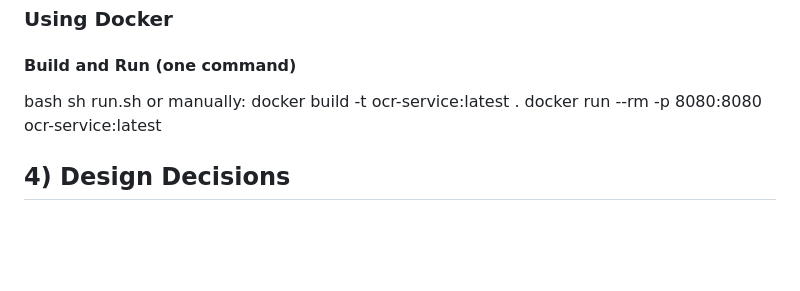
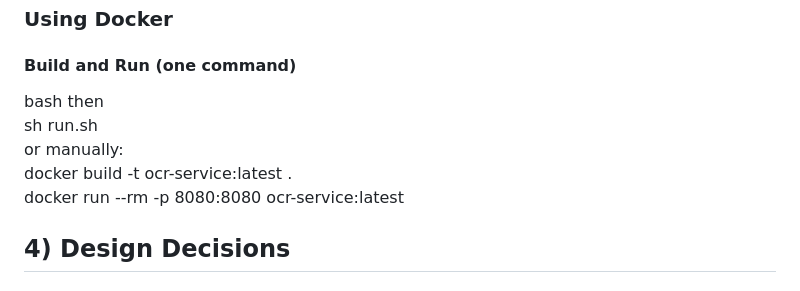
Before and after one commit to paz5at/ocr-case-study, a Markdown page: README.md, the part around one of its changes. GitHub-like rendering; blank space fills up the shorter version.

```diff
--- a/README.md
+++ b/README.md
@@ -39,10 +39,10 @@ This project provides a lightweight handwriting OCR service built with Flask and
 ### **Using Docker**
 
 #### Build and Run (one command)
-bash
-sh run.sh
-or manually:
-docker build -t ocr-service:latest .
+bash then \
+sh run.sh \
+or manually: \
+docker build -t ocr-service:latest . \
 docker run --rm -p 8080:8080 ocr-service:latest
 
 ## 4) Design Decisions
```
Also changed, not shown: other parts of README.md (+3 -3 lines).
